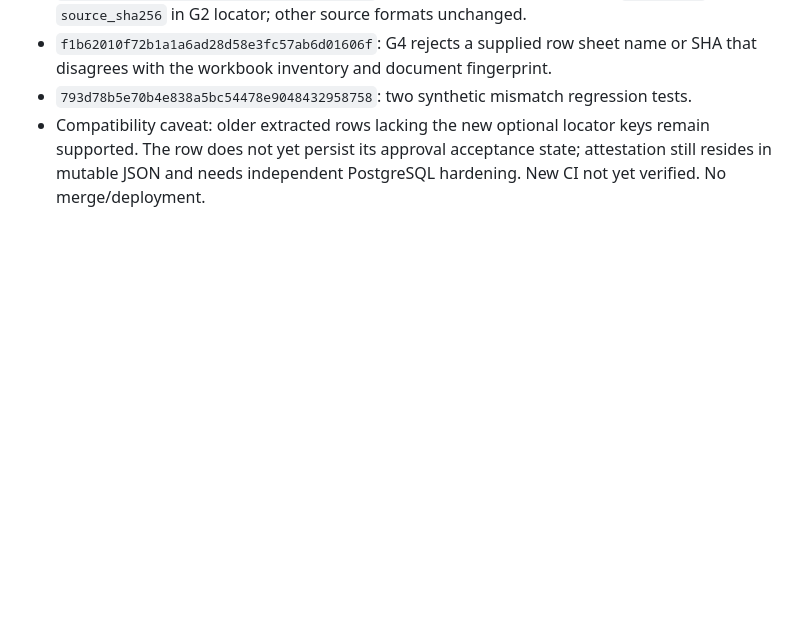
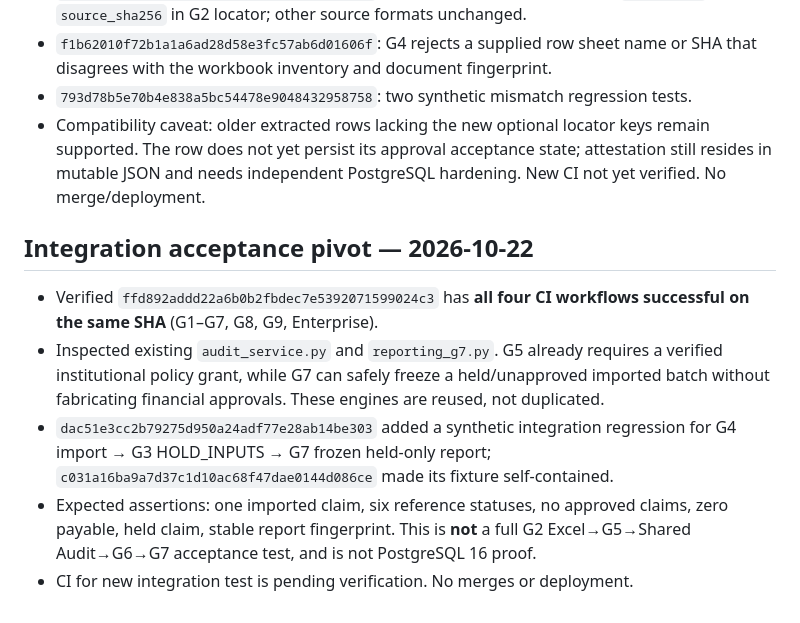
Before and after one commit to overurdream-collab/MCIAS-Core, a Markdown page: INTEGRATION_STATUS.md, the part around the change. Drawn GitHub-style; blank space fills up the shorter version.

Commit message:
Document first cross-stage held-claim integration test and verified baseline CI

```diff
--- a/INTEGRATION_STATUS.md
+++ b/INTEGRATION_STATUS.md
@@ -141,3 +141,10 @@ The integration branch is a **staging branch**, not a released application.
 - `f1b62010f72b1a1a6ad28d58e3fc57ab6d01606f`: G4 rejects a supplied row sheet name or SHA that disagrees with the workbook inventory and document fingerprint.
 - `793d78b5e70b4e838a5bc54478e9048432958758`: two synthetic mismatch regression tests.
 - Compatibility caveat: older extracted rows lacking the new optional locator keys remain supported. The row does not yet persist its approval acceptance state; attestation still resides in mutable JSON and needs independent PostgreSQL hardening. New CI not yet verified. No merge/deployment.
+
+## Integration acceptance pivot — 2026-10-22
+- Verified `ffd892addd22a6b0b2fbdec7e5392071599024c3` has **all four CI workflows successful on the same SHA** (G1–G7, G8, G9, Enterprise).
+- Inspected existing `audit_service.py` and `reporting_g7.py`. G5 already requires a verified institutional policy grant, while G7 can safely freeze a held/unapproved imported batch without fabricating financial approvals. These engines are reused, not duplicated.
+- `dac51e3cc2b79275d950a24adf77e28ab14be303` added a synthetic integration regression for G4 import → G3 HOLD_INPUTS → G7 frozen held-only report; `c031a16ba9a7d37c1d10ac68f47dae0144d086ce` made its fixture self-contained.
+- Expected assertions: one imported claim, six reference statuses, no approved claims, zero payable, held claim, stable report fingerprint. This is **not** a full G2 Excel→G5→Shared Audit→G6→G7 acceptance test, and is not PostgreSQL 16 proof.
+- CI for new integration test is pending verification. No merges or deployment.
```
